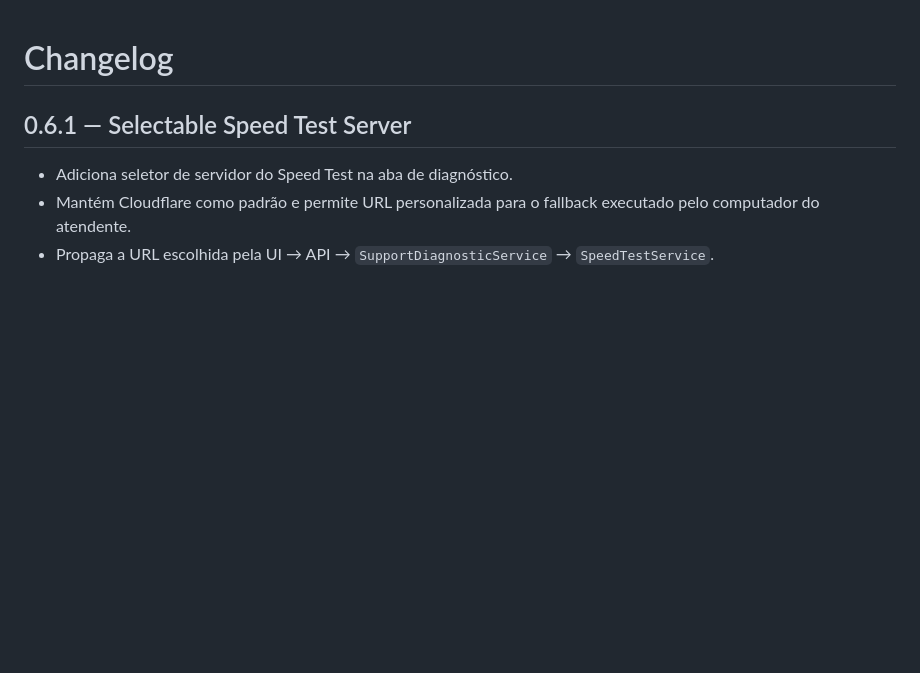
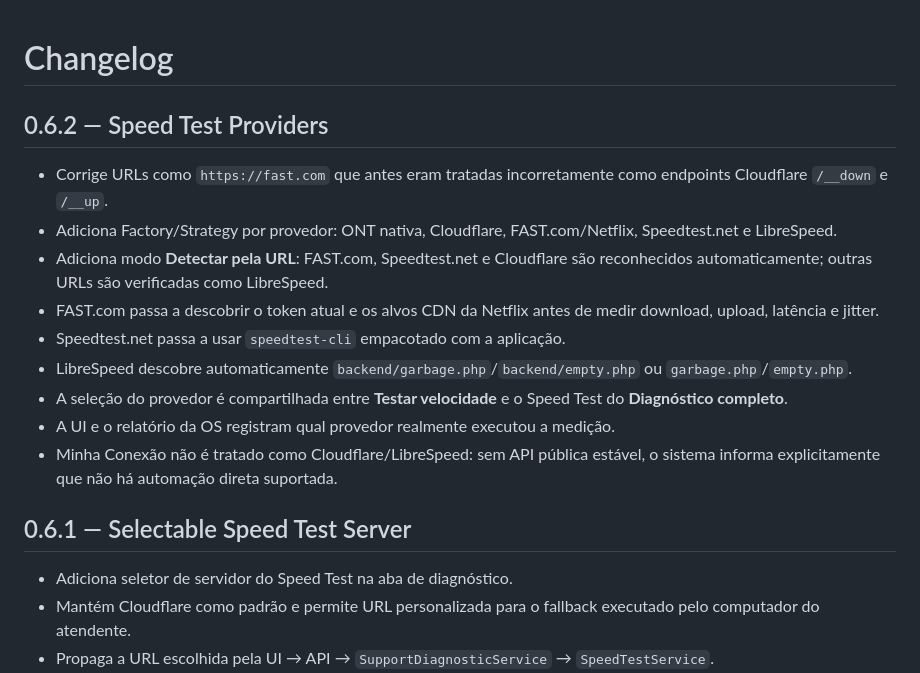
Before and after one commit to zxlawdx/acess_manager, a Markdown page: CHANGELOG.md, the part around the change. GitHub-like rendering; blank space fills up the shorter version.

Commit message:
docs: add provider-aware speedtest changelog

```diff
--- a/CHANGELOG.md
+++ b/CHANGELOG.md
@@ -1,4 +1,16 @@
 # Changelog
+
+## 0.6.2 — Speed Test Providers
+
+- Corrige URLs como `https://fast.com` que antes eram tratadas incorretamente como endpoints Cloudflare `/__down` e `/__up`.
+- Adiciona Factory/Strategy por provedor: ONT nativa, Cloudflare, FAST.com/Netflix, Speedtest.net e LibreSpeed.
+- Adiciona modo **Detectar pela URL**: FAST.com, Speedtest.net e Cloudflare são reconhecidos automaticamente; outras URLs são verificadas como LibreSpeed.
+- FAST.com passa a descobrir o token atual e os alvos CDN da Netflix antes de medir download, upload, latência e jitter.
+- Speedtest.net passa a usar `speedtest-cli` empacotado com a aplicação.
+- LibreSpeed descobre automaticamente `backend/garbage.php`/`backend/empty.php` ou `garbage.php`/`empty.php`.
+- A seleção do provedor é compartilhada entre **Testar velocidade** e o Speed Test do **Diagnóstico completo**.
+- A UI e o relatório da OS registram qual provedor realmente executou a medição.
+- Minha Conexão não é tratado como Cloudflare/LibreSpeed: sem API pública estável, o sistema informa explicitamente que não há automação direta suportada.
 
 ## 0.6.1 — Selectable Speed Test Server
 
```
